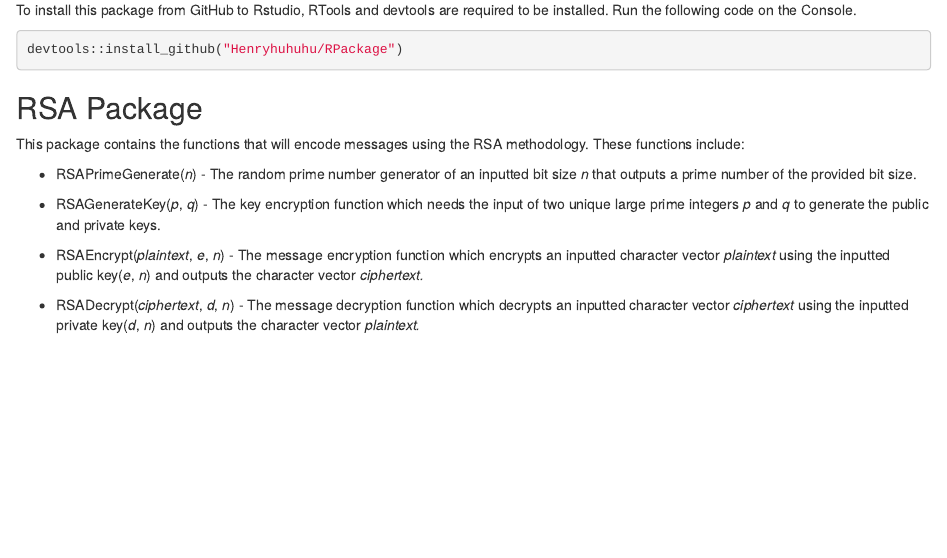
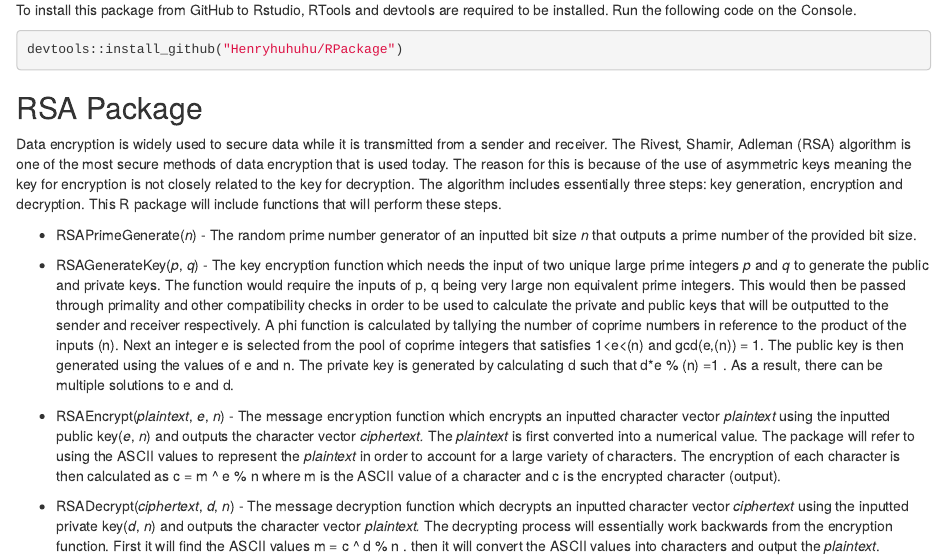
Before and after one commit to Henryhuhuhu/RPackage, an R Markdown document (README.Rmd): the page in a window 1100 px wide, from 180 px down. Rendered offline with R 4.5, knitr and Pandoc, with nearby package versions; badge pictures from the web are left out.

Commit message:
more description

```diff
--- a/README.Rmd
+++ b/README.Rmd
@@ -25,12 +25,12 @@ devtools::install_github("Henryhuhuhu/RPackage")
 
 ## RSA Package
 
-This package contains the functions that will encode messages using the RSA methodology. These functions include:
+Data encryption is widely used to secure data while it is transmitted from a sender and receiver. The Rivest, Shamir, Adleman (RSA) algorithm is one of the most secure methods of data encryption that is used today. The reason for this is because of the use of asymmetric keys meaning the key for encryption is not closely related to the key for decryption. The algorithm includes essentially three steps: key generation, encryption and decryption. This R package will include functions that will perform these steps.
 
 -   RSAPrimeGenerate(*n*) - The random prime number generator of an inputted bit size *n* that outputs a prime number of the provided bit size.
 
--   RSAGenerateKey(*p*, *q*) - The key encryption function which needs the input of two unique large prime integers *p* and *q* to generate the public and private keys.
+-   RSAGenerateKey(*p*, *q*) - The key encryption function which needs the input of two unique large prime integers *p* and *q* to generate the public and private keys. The function would require the inputs of p, q being very large non equivalent prime integers. This would then be passed through primality and other compatibility checks in order to be used to calculate the private and public keys that will be outputted to the sender and receiver respectively. A phi function is calculated by tallying the number of coprime numbers in reference to the product of the inputs (n). Next an integer e is selected from the pool of coprime integers that satisfies 1\<e\<(n) and gcd(e,(n)) = 1. The public key is then generated using the values of e and n. The private key is generated by calculating d such that d\*e % (n) =1 . As a result, there can be multiple solutions to e and d.
 
--   RSAEncrypt(*plaintext*, *e*, *n*) - The message encryption function which encrypts an inputted character vector *plaintext* using the inputted public key(*e*, *n*) and outputs the character vector *ciphertext.*
+-   RSAEncrypt(*plaintext*, *e*, *n*) - The message encryption function which encrypts an inputted character vector *plaintext* using the inputted public key(*e*, *n*) and outputs the character vector *ciphertext.* The *plaintext* is first converted into a numerical value. The package will refer to using the ASCII values to represent the *plaintext* in order to account for a large variety of characters. The encryption of each character is then calculated as c = m \^ e % n where m is the ASCII value of a character and c is the encrypted character (output).
 
--   RSADecrypt(*ciphertext*, *d*, *n*) - The message decryption function which decrypts an inputted character vector *ciphertext* using the inputted private key(*d*, *n*) and outputs the character vector *plaintext.*
+-   RSADecrypt(*ciphertext*, *d*, *n*) - The message decryption function which decrypts an inputted character vector *ciphertext* using the inputted private key(*d*, *n*) and outputs the character vector *plaintext.* The decrypting process will essentially work backwards from the encryption function. First it will find the ASCII values m = c \^ d % n . then it will convert the ASCII values into characters and output the *plaintext*.
```
Also changed, not shown: R/RSA_wrapper.R (+2 -2 lines), README.html.
